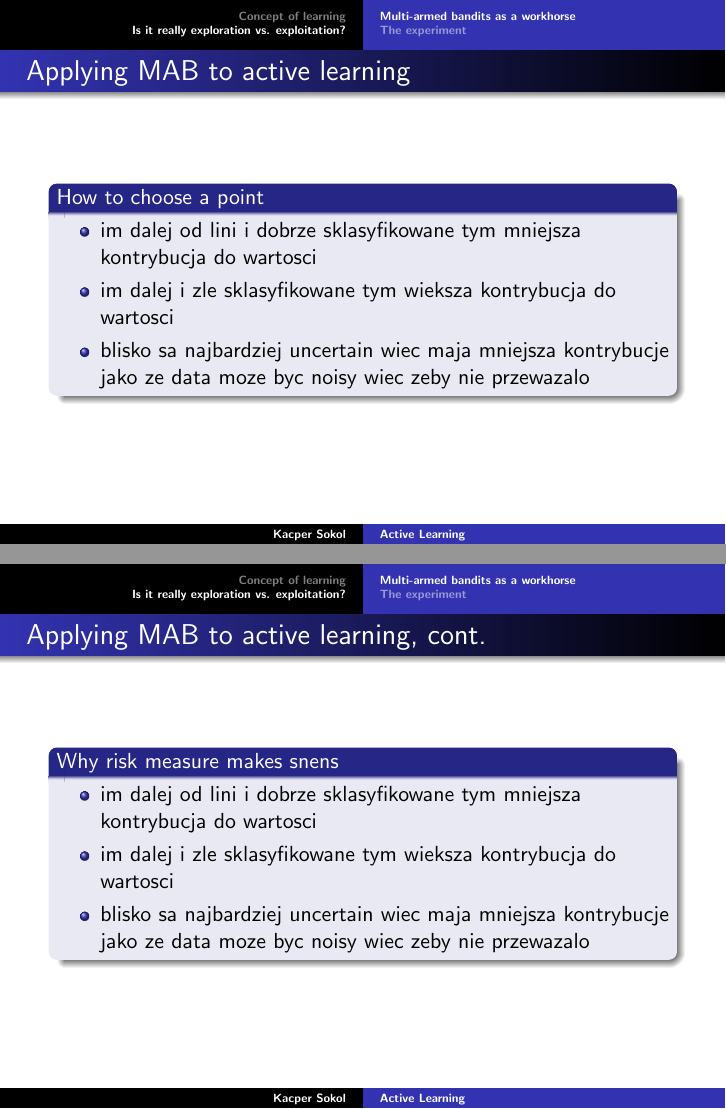
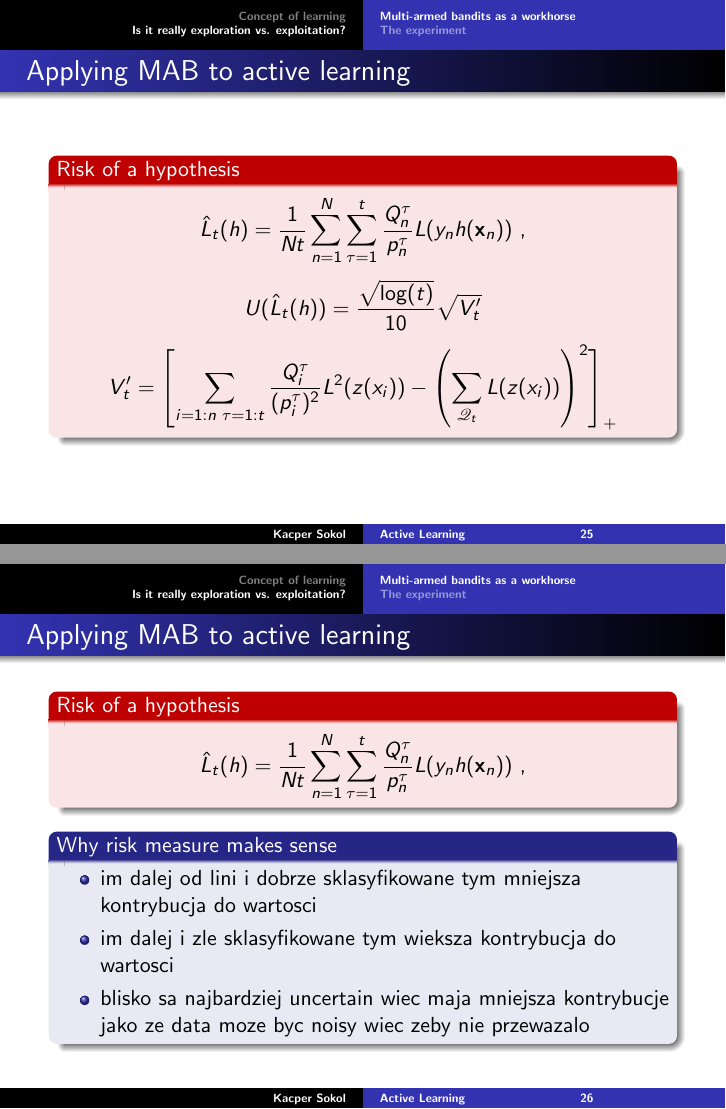
Before and after one commit to MyMEng/MAB, LaTeX slides (presentation.tex): pages 24 and 25 of 28 before the commit and pages 25 and 26 of 30 after it, joined at a grey line. Compiled offline with pdfLaTeX.

Commit message:
Last few slides

```diff
--- a/presentation.tex
+++ b/presentation.tex
@@ -342,7 +364,50 @@
 
   \begin{frame}
   \frametitle{Applying MAB to active learning}
-  \begin{block}{How to choose a point}
+  \begin{alertblock}{Risk of a hypothesis}
+  $$
+  \hat{L}_t(h) = \frac{1}{Nt} \sum_{n=1}^{N} \sum_{\tau = 1}^{t}
+\frac{Q^{\tau}_n}{p^{\tau}_n} L(y_n h(\mathbf{x}_n)) \text{~,}
+  $$
+  $$U(\hat{L}_t(h)) = \frac{ \sqrt{ \log(t) } }
+                       { 10 }
+                  \sqrt{ V^\prime_t }$$
+  $$V^\prime_t = \left[
+  \sum_{i = 1:n \text{~} \tau = 1:t} \frac{Q^\tau_i}{(p^\tau_i)^2} L^2(z(x_i))
+  -
+  \left( \sum_{\mathscr{Q}_t} L(z(x_i)) \right)^2
+\right]_+$$
+  \end{alertblock}
+  \end{frame}
+  \begin{frame}
+  \frametitle{Applying MAB to active learning}
+  \begin{alertblock}{Risk of a hypothesis}
+  $$
+  \hat{L}_t(h) = \frac{1}{Nt} \sum_{n=1}^{N} \sum_{\tau = 1}^{t}
+\frac{Q^{\tau}_n}{p^{\tau}_n} L(y_n h(\mathbf{x}_n)) \text{~,}
+  $$
+  \end{alertblock}
+  \begin{block}{Why risk measure makes sense}
+    \begin{itemize}
+      \item im dalej od lini i dobrze sklasyfikowane tym mniejsza kontrybucja do wartosci
+      \item im dalej i zle sklasyfikowane tym wieksza kontrybucja do wartosci
+      \item blisko sa najbardziej uncertain wiec maja mniejsza kontrybucje jako ze data moze byc noisy wiec zeby nie przewazalo
+    \end{itemize}
+  \end{block}
+  \end{frame}
+  \begin{frame}
+  \frametitle{Applying MAB to active learning}
+  \begin{alertblock}{Risk of a hypothesis}
+  $$U(\hat{L}_t(h)) = \frac{ \sqrt{ \log(t) } }
+                       { 10 }
+                  \sqrt{ V^\prime_t }$$
+  $$V^\prime_t = \left[
+  \sum_{i = 1:n \text{~} \tau = 1:t} \frac{Q^\tau_i}{(p^\tau_i)^2} L^2(z(x_i))
+  -
+  \left( \sum_{\mathscr{Q}_t} L(z(x_i)) \right)^2
+\right]_+$$
+  \end{alertblock}
+  \begin{block}{How uncertain we are about the risk estimate}
     \begin{itemize}
       \item im dalej od lini i dobrze sklasyfikowane tym mniejsza kontrybucja do wartosci
       \item im dalej i zle sklasyfikowane tym wieksza kontrybucja do wartosci
@@ -352,17 +417,7 @@
   \end{frame}
   \begin{frame}
   \frametitle{Applying MAB to active learning, cont.}
-  \begin{block}{Why risk measure makes snens}
-    \begin{itemize}
-      \item im dalej od lini i dobrze sklasyfikowane tym mniejsza kontrybucja do wartosci
-      \item im dalej i zle sklasyfikowane tym wieksza kontrybucja do wartosci
-      \item blisko sa najbardziej uncertain wiec maja mniejsza kontrybucje jako ze data moze byc noisy wiec zeby nie przewazalo
-    \end{itemize}
-  \end{block}
-  \end{frame}
-  \begin{frame}
-  \frametitle{Applying MAB to active learning, cont.}
-  \begin{block}{How uncertain we are about the risk estimate}
+  \begin{block}{How to choose a point}
     \begin{itemize}
       \item im dalej od lini i dobrze sklasyfikowane tym mniejsza kontrybucja do wartosci
       \item im dalej i zle sklasyfikowane tym wieksza kontrybucja do wartosci
```
Also changed, not shown: presentation.tex (44 more changed lines).
